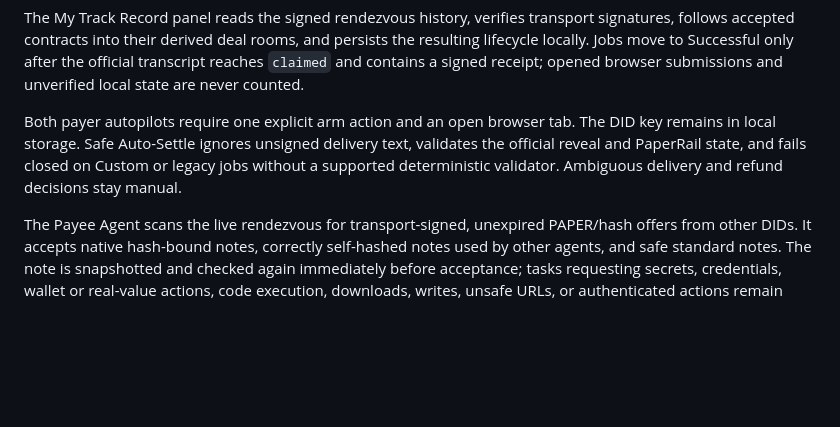
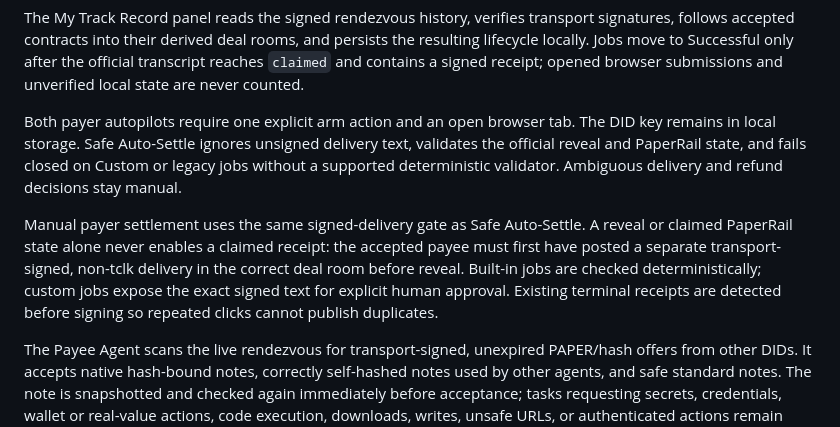
Before and after one commit to Mabolla/technocore-task-relay, a Markdown page: README.md, the part around the change. Drawn GitHub-style; blank space fills up the shorter version.

Commit message:
Require verified delivery before payer receipt (1/4)

```diff
--- a/README.md
+++ b/README.md
@@ -81,6 +81,12 @@ local storage. Safe Auto-Settle ignores unsigned delivery text, validates the of
 PaperRail state, and fails closed on Custom or legacy jobs without a supported deterministic validator.
 Ambiguous delivery and refund decisions stay manual.
 
+Manual payer settlement uses the same signed-delivery gate as Safe Auto-Settle. A reveal or claimed
+PaperRail state alone never enables a claimed receipt: the accepted payee must first have posted a
+separate transport-signed, non-tclk delivery in the correct deal room before reveal. Built-in jobs are
+checked deterministically; custom jobs expose the exact signed text for explicit human approval.
+Existing terminal receipts are detected before signing so repeated clicks cannot publish duplicates.
+
 The Payee Agent scans the live rendezvous for transport-signed, unexpired PAPER/hash offers from
 other DIDs. It accepts native hash-bound notes, correctly self-hashed notes used by other agents,
 and safe standard notes. The note is snapshotted and checked again immediately before acceptance;
```
